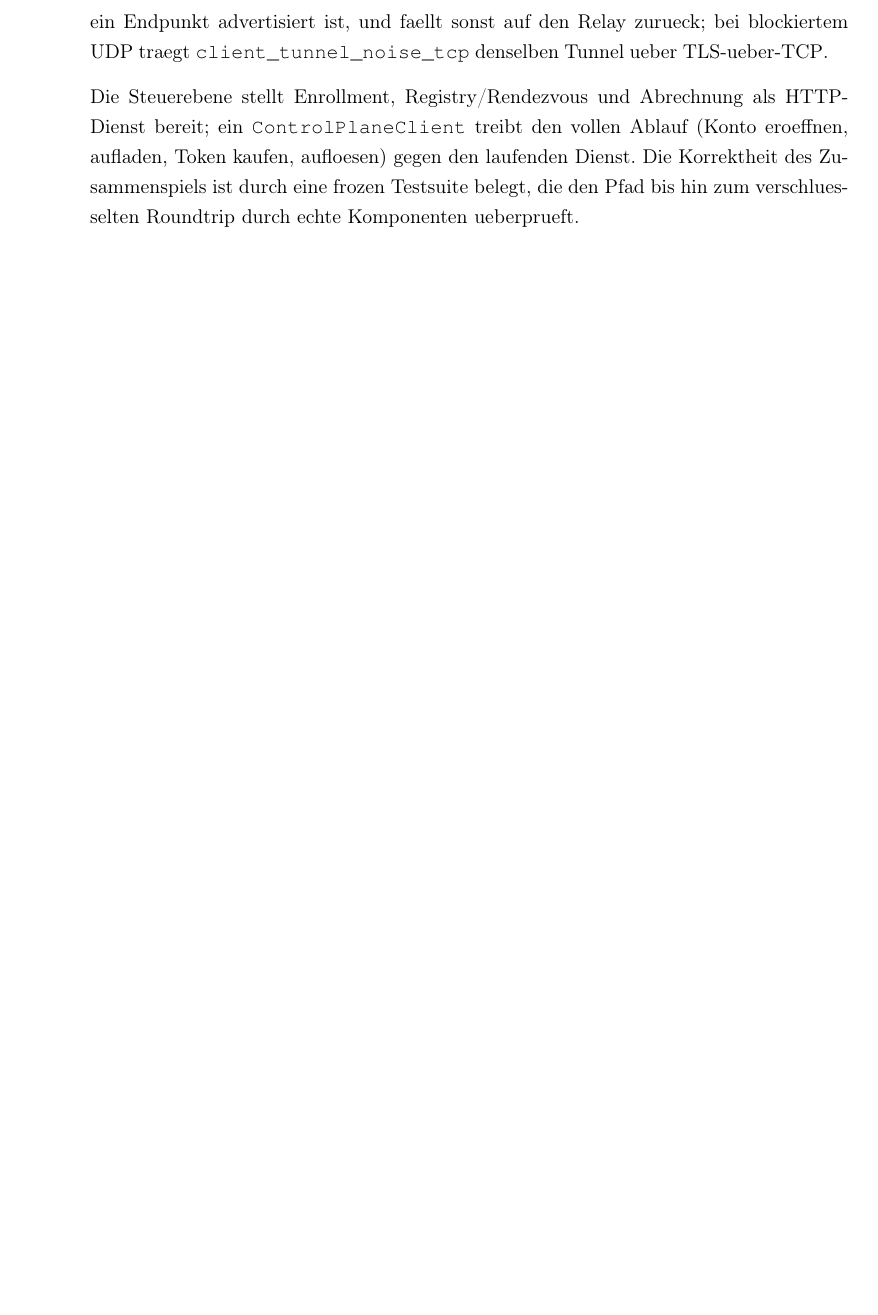
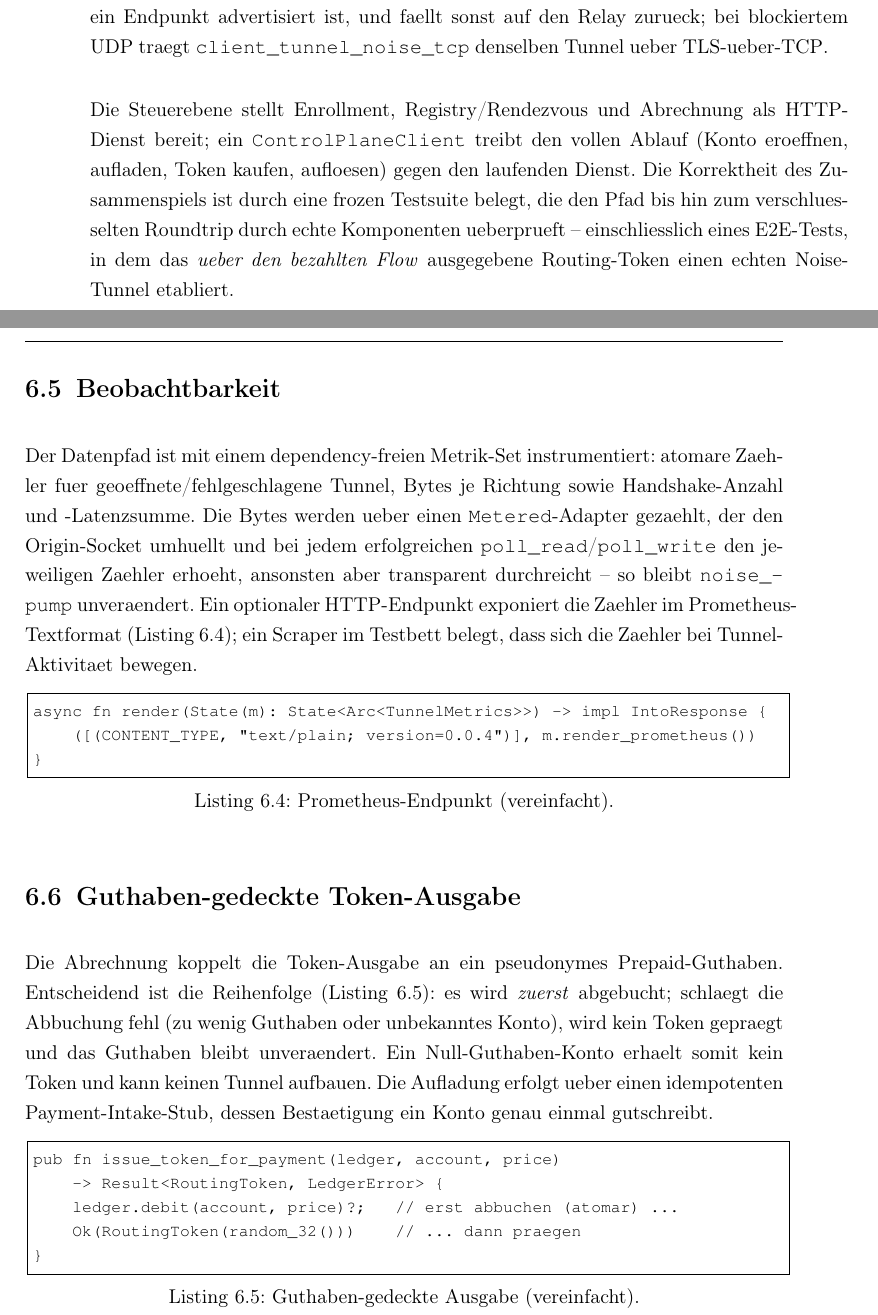
Before and after one commit to scimbe/claude-tunnel, a LaTeX thesis (docs/thesis/haw-template/template-latex_thesis/ct_thesis/thesis.tex, which reads docs/thesis/haw-template/template-latex_thesis/ct_thesis/chapters/implementierung.tex): part of page 36 of 51 before the commit and two parts of pages 36 and 37 of 52 after it, the two joined at a grey line, cut so that both start at the same text, the shorter picture padded with empty space. Compiled offline with pdfLaTeX.

Commit message:
M17.12: deepen the Implementierung chapter
Second deepening pass. chapters/implementierung.tex gains:
- a noise_pump listing (the two concurrent try_join! branches, the TransportState
  mutex taken per frame and never across an await) plus a paragraph on the
  2-byte big-endian framing that also preserves UDP datagram boundaries;
- a new observability section (the Metered byte-counting adapter around the
  origin socket, and the Prometheus /metrics handler listing);
- a new credit-gated issuance section (the debit-first listing -- a zero-balance
  account gets no token) and a mention of the money->tunnel E2E in the test
  paragraph.

Build (clean on first try): 51 -> 52-page PDF, no undefined refs/citations,
BUILD_EXIT=0. No Rust changed -> workspace green (TOTAL_PASSED=160). Next: M17.13
deepen a further chapter.

Co-Authored-By: Claude Opus 4.8 <noreply@anthropic.com>
Claude-Session: https://claude.ai/code/session_01TWNQVzYqWaWG8nB9JL6He3

```diff
--- a/docs/thesis/haw-template/template-latex_thesis/ct_thesis/chapters/implementierung.tex
+++ b/docs/thesis/haw-template/template-latex_thesis/ct_thesis/chapters/implementierung.tex
@@ -91,4 +118,43 @@ HTTP-Dienst bereit; ein \texttt{ControlPlaneClient} treibt den vollen Ablauf
 (Konto eroeffnen, aufladen, Token kaufen, aufloesen) gegen den laufenden Dienst.
 Die Korrektheit des Zusammenspiels ist durch eine frozen Testsuite belegt, die
 den Pfad bis hin zum verschluesselten Roundtrip durch echte Komponenten
-ueberprueft.
+ueberprueft -- einschliesslich eines E2E-Tests, in dem das \emph{ueber den
+bezahlten Flow} ausgegebene Routing-Token einen echten Noise-Tunnel etabliert.
+
+\section{Beobachtbarkeit}
+\label{sec:impl-observability}
+
+Der Datenpfad ist mit einem dependency-freien Metrik-Set instrumentiert:
+atomare Zaehler fuer geoeffnete/fehlgeschlagene Tunnel, Bytes je Richtung sowie
+Handshake-Anzahl und -Latenzsumme. Die Bytes werden ueber einen
+\texttt{Metered}-Adapter gezaehlt, der den Origin-Socket umhuellt und bei jedem
+erfolgreichen \texttt{poll\_read}/\texttt{poll\_write} den jeweiligen Zaehler
+erhoeht, ansonsten aber transparent durchreicht -- so bleibt \texttt{noise\_pump}
+unveraendert. Ein optionaler HTTP-Endpunkt exponiert die Zaehler im
+Prometheus-Textformat (Listing~\ref{lst:metrics}); ein Scraper im Testbett
+belegt, dass sich die Zaehler bei Tunnel-Aktivitaet bewegen.
+
+\begin{lstlisting}[caption={Prometheus-Endpunkt (vereinfacht).},label=lst:metrics]
+async fn render(State(m): State<Arc<TunnelMetrics>>) -> impl IntoResponse {
+    ([(CONTENT_TYPE, "text/plain; version=0.0.4")], m.render_prometheus())
+}
+\end{lstlisting}
+
+\section{Guthaben-gedeckte Token-Ausgabe}
+\label{sec:impl-billing}
+
+Die Abrechnung koppelt die Token-Ausgabe an ein pseudonymes Prepaid-Guthaben.
+Entscheidend ist die Reihenfolge (Listing~\ref{lst:billing}): es wird
+\emph{zuerst} abgebucht; schlaegt die Abbuchung fehl (zu wenig Guthaben oder
+unbekanntes Konto), wird kein Token gepraegt und das Guthaben bleibt
+unveraendert. Ein Null-Guthaben-Konto erhaelt somit kein Token und kann keinen
+Tunnel aufbauen. Die Aufladung erfolgt ueber einen idempotenten
+Payment-Intake-Stub, dessen Bestaetigung ein Konto genau einmal gutschreibt.
+
+\begin{lstlisting}[caption={Guthaben-gedeckte Ausgabe (vereinfacht).},label=lst:billing]
+pub fn issue_token_for_payment(ledger, account, price)
+    -> Result<RoutingToken, LedgerError> {
+    ledger.debit(account, price)?;   // erst abbuchen (atomar) ...
+    Ok(RoutingToken(random_32()))    // ... dann praegen
+}
+\end{lstlisting}
```
Also changed, not shown: docs/planning/PROGRESS.md (+2 -1 lines), docs/planning/v1-first-task-packets.md (+5 -2 lines), docs/thesis/haw-template/template-latex_thesis/ct_thesis/chapters/implementierung.tex (35 more changed lines).
